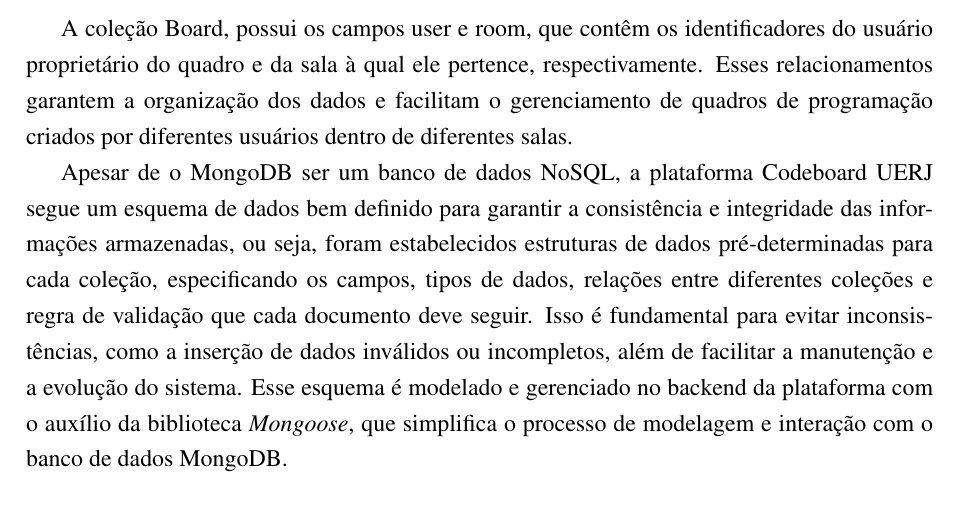
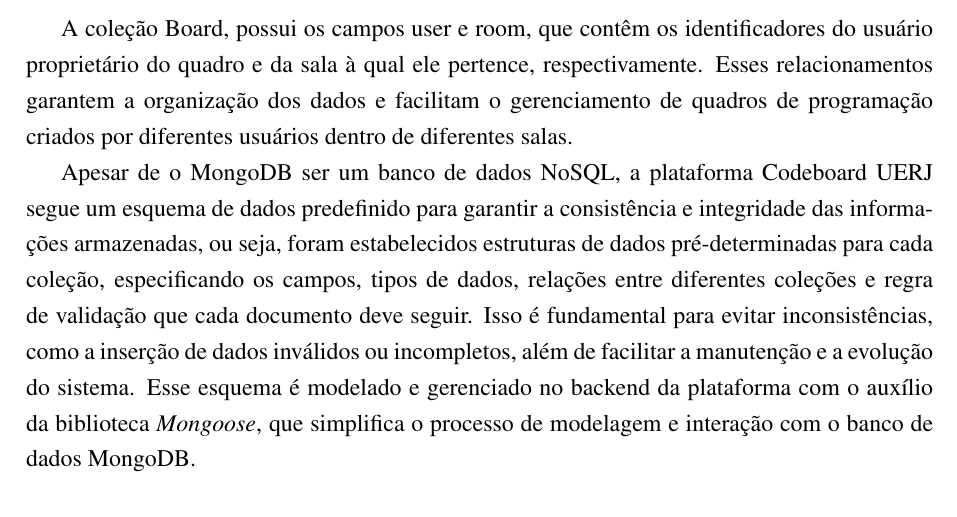
Before and after one commit to pitroldev/uerj-tcc, a LaTeX paper (main.tex, which reads chapters/3-codeboard.tex): part of page 34 of 68, cut so that both start at the same text. Compiled offline with pdfLaTeX.

Commit message:
Corrige a redação sobre o esquema de dados no MongoDB para maior clareza

```diff
--- a/chapters/3-codeboard.tex
+++ b/chapters/3-codeboard.tex
@@ -333,7 +333,7 @@
 
 A coleção Board, possui os campos user e room, que contêm os identificadores do usuário proprietário do quadro e da sala à qual ele pertence, respectivamente. Esses relacionamentos garantem a organização dos dados e facilitam o gerenciamento de quadros de programação criados por diferentes usuários dentro de diferentes salas.
 
-Apesar de o MongoDB ser um banco de dados NoSQL, a plataforma Codeboard UERJ segue um esquema de dados bem definido para garantir a consistência e integridade das informações armazenadas, ou seja, foram estabelecidos estruturas de dados pré-determinadas para cada coleção, especificando os campos, tipos de dados, relações entre diferentes coleções e regra de validação que cada documento deve seguir. Isso é fundamental para evitar inconsistências, como a inserção de dados inválidos ou incompletos, além de facilitar a manutenção e a evolução do sistema. Esse esquema é modelado e gerenciado no backend da plataforma com o auxílio da biblioteca \emph{Mongoose}, que simplifica o processo de modelagem e interação com o banco de dados MongoDB.
+Apesar de o MongoDB ser um banco de dados NoSQL, a plataforma Codeboard UERJ segue um esquema de dados predefinido para garantir a consistência e integridade das informações armazenadas, ou seja, foram estabelecidos estruturas de dados pré-determinadas para cada coleção, especificando os campos, tipos de dados, relações entre diferentes coleções e regra de validação que cada documento deve seguir. Isso é fundamental para evitar inconsistências, como a inserção de dados inválidos ou incompletos, além de facilitar a manutenção e a evolução do sistema. Esse esquema é modelado e gerenciado no backend da plataforma com o auxílio da biblioteca \emph{Mongoose}, que simplifica o processo de modelagem e interação com o banco de dados MongoDB.
 
 
 \subsubsection{Comunicação Síncrona via REST API}
```
